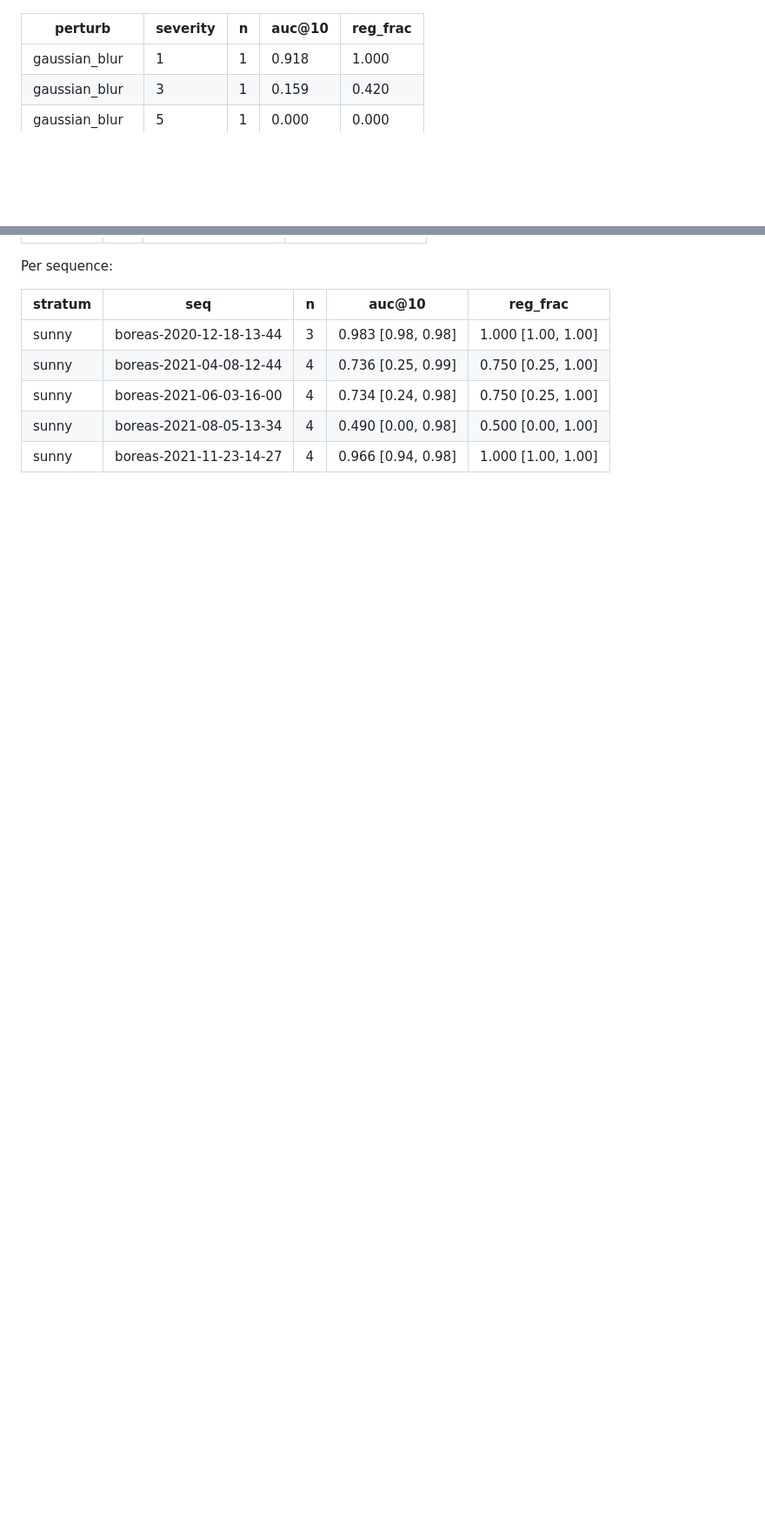
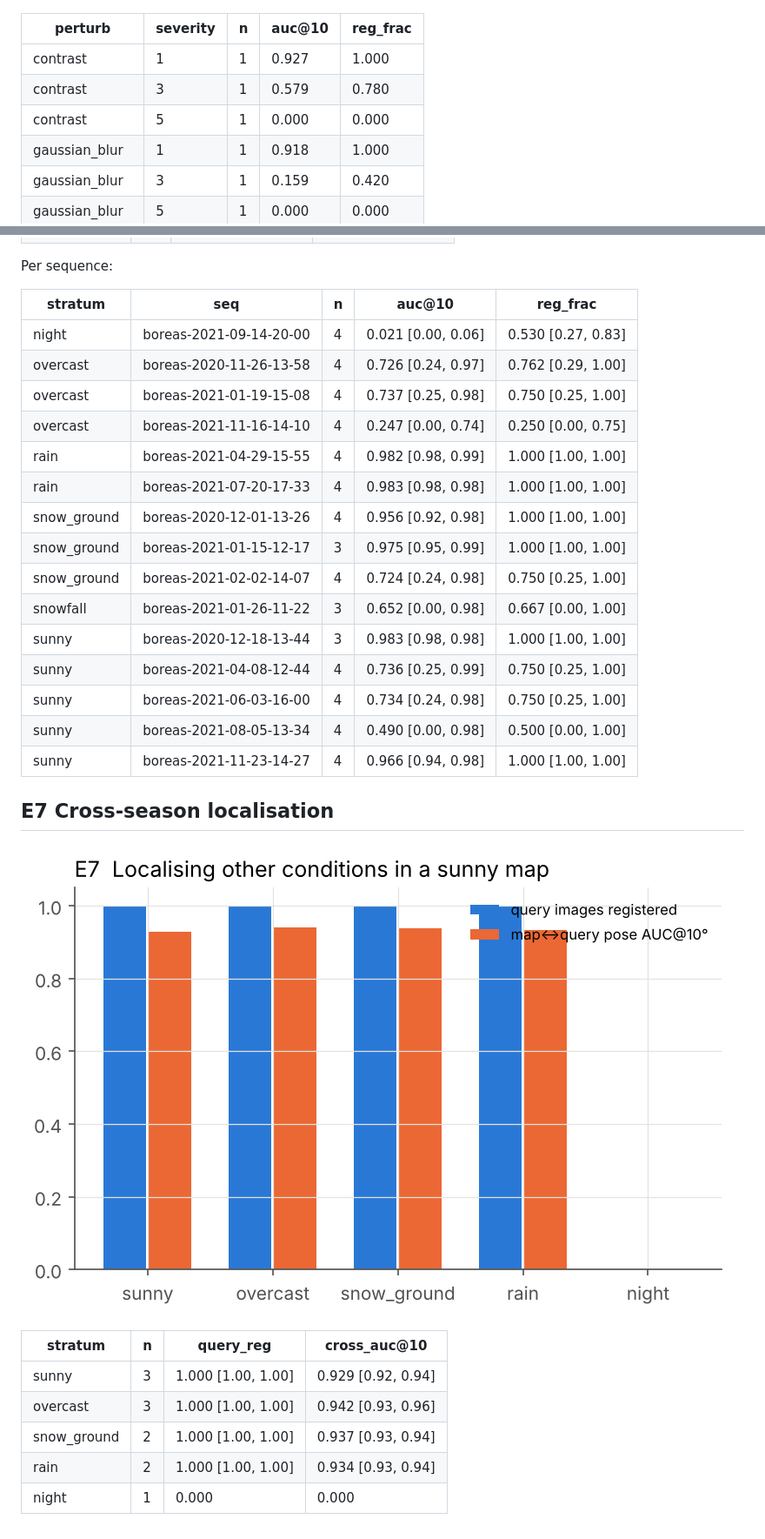
Before and after one commit to amoghshetty7436/Computer-Vision, a Markdown page: results/summary.md, 2 parts joined by grey strips. Shown at 87% size. GitHub-like rendering; pictures changed too: results/figures/e7_xseason.png (added); blank space fills up the shorter version.

```diff
--- a/results/summary.md
+++ b/results/summary.md
@@ -14,6 +14,9 @@ Metric: pose AUC@10° over all input image pairs (unregistered = failure) and re
 
 | perturb | severity | n | auc@10 | reg_frac |
 |---|---|---|---|---|
+| contrast | 1 | 1 | 0.927 | 1.000 |
+| contrast | 3 | 1 | 0.579 | 0.780 |
+| contrast | 5 | 1 | 0.000 | 0.000 |
 | gaussian_blur | 1 | 1 | 0.918 | 1.000 |
 | gaussian_blur | 3 | 1 | 0.159 | 0.420 |
 | gaussian_blur | 5 | 1 | 0.000 | 0.000 |
@@ -47,8 +97,31 @@ Per sequence:
 
 | stratum | seq | n | auc@10 | reg_frac |
 |---|---|---|---|---|
+| night | boreas-2021-09-14-20-00 | 4 | 0.021 [0.00, 0.06] | 0.530 [0.27, 0.83] |
+| overcast | boreas-2020-11-26-13-58 | 4 | 0.726 [0.24, 0.97] | 0.762 [0.29, 1.00] |
+| overcast | boreas-2021-01-19-15-08 | 4 | 0.737 [0.25, 0.98] | 0.750 [0.25, 1.00] |
+| overcast | boreas-2021-11-16-14-10 | 4 | 0.247 [0.00, 0.74] | 0.250 [0.00, 0.75] |
+| rain | boreas-2021-04-29-15-55 | 4 | 0.982 [0.98, 0.99] | 1.000 [1.00, 1.00] |
+| rain | boreas-2021-07-20-17-33 | 4 | 0.983 [0.98, 0.98] | 1.000 [1.00, 1.00] |
+| snow_ground | boreas-2020-12-01-13-26 | 4 | 0.956 [0.92, 0.98] | 1.000 [1.00, 1.00] |
+| snow_ground | boreas-2021-01-15-12-17 | 3 | 0.975 [0.95, 0.99] | 1.000 [1.00, 1.00] |
+| snow_ground | boreas-2021-02-02-14-07 | 4 | 0.724 [0.24, 0.98] | 0.750 [0.25, 1.00] |
+| snowfall | boreas-2021-01-26-11-22 | 3 | 0.652 [0.00, 0.98] | 0.667 [0.00, 1.00] |
 | sunny | boreas-2020-12-18-13-44 | 3 | 0.983 [0.98, 0.98] | 1.000 [1.00, 1.00] |
 | sunny | boreas-2021-04-08-12-44 | 4 | 0.736 [0.25, 0.99] | 0.750 [0.25, 1.00] |
 | sunny | boreas-2021-06-03-16-00 | 4 | 0.734 [0.24, 0.98] | 0.750 [0.25, 1.00] |
 | sunny | boreas-2021-08-05-13-34 | 4 | 0.490 [0.00, 0.98] | 0.500 [0.00, 1.00] |
 | sunny | boreas-2021-11-23-14-27 | 4 | 0.966 [0.94, 0.98] | 1.000 [1.00, 1.00] |
+
+
+## E7  Cross-season localisation
+
+![](figures/e7_xseason.png)
+
+| stratum | n | query_reg | cross_auc@10 |
+|---|---|---|---|
+| sunny | 3 | 1.000 [1.00, 1.00] | 0.929 [0.92, 0.94] |
+| overcast | 3 | 1.000 [1.00, 1.00] | 0.942 [0.93, 0.96] |
+| snow_ground | 2 | 1.000 [1.00, 1.00] | 0.937 [0.93, 0.94] |
+| rain | 2 | 1.000 [1.00, 1.00] | 0.934 [0.93, 0.94] |
+| night | 1 | 0.000 | 0.000 |
```
Also changed, not shown: other parts of results/summary.md (+48 -1 lines), docs/sdturbo_strength_examples.jpg (added), results/figures/e1_real_weather.png, results/figures/e4_crowds.png (added), 2 other files.
